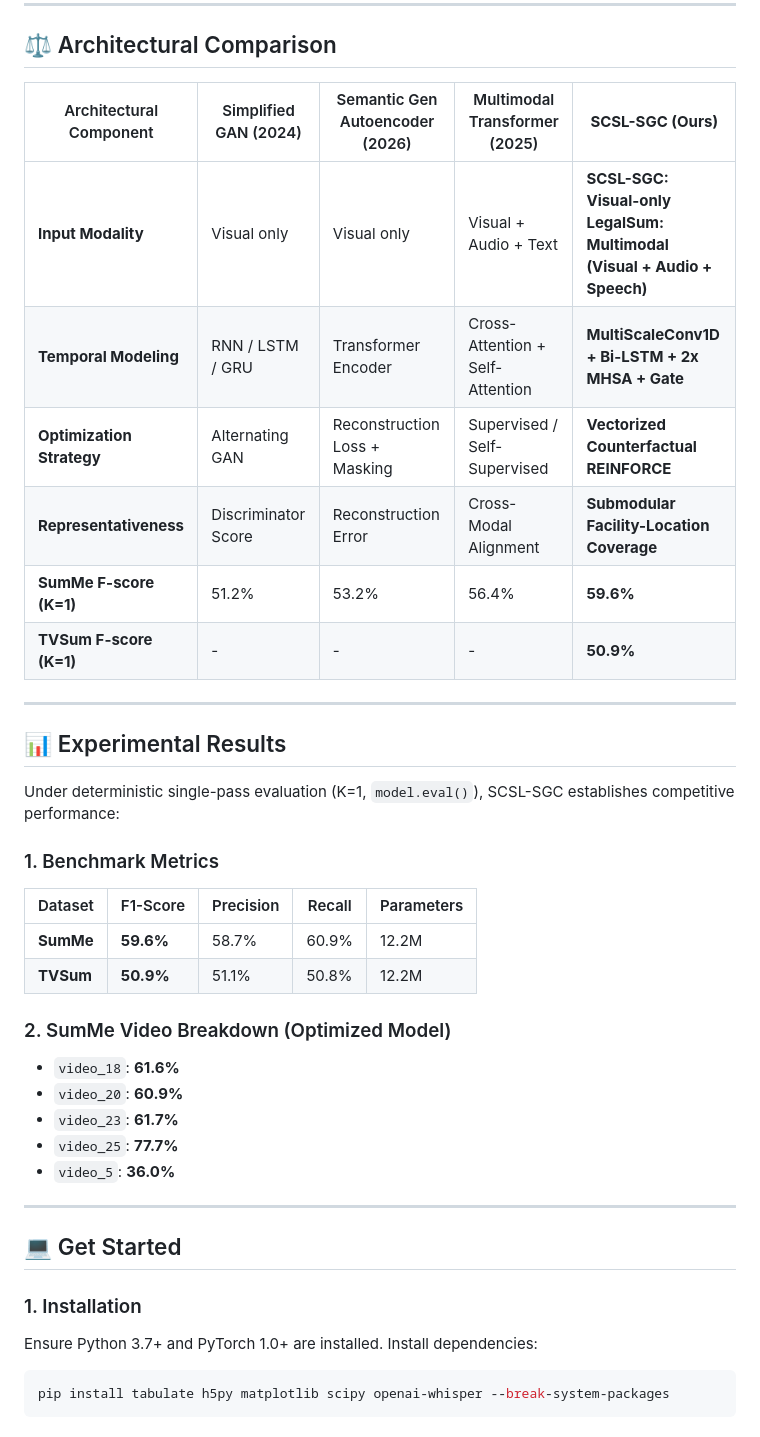
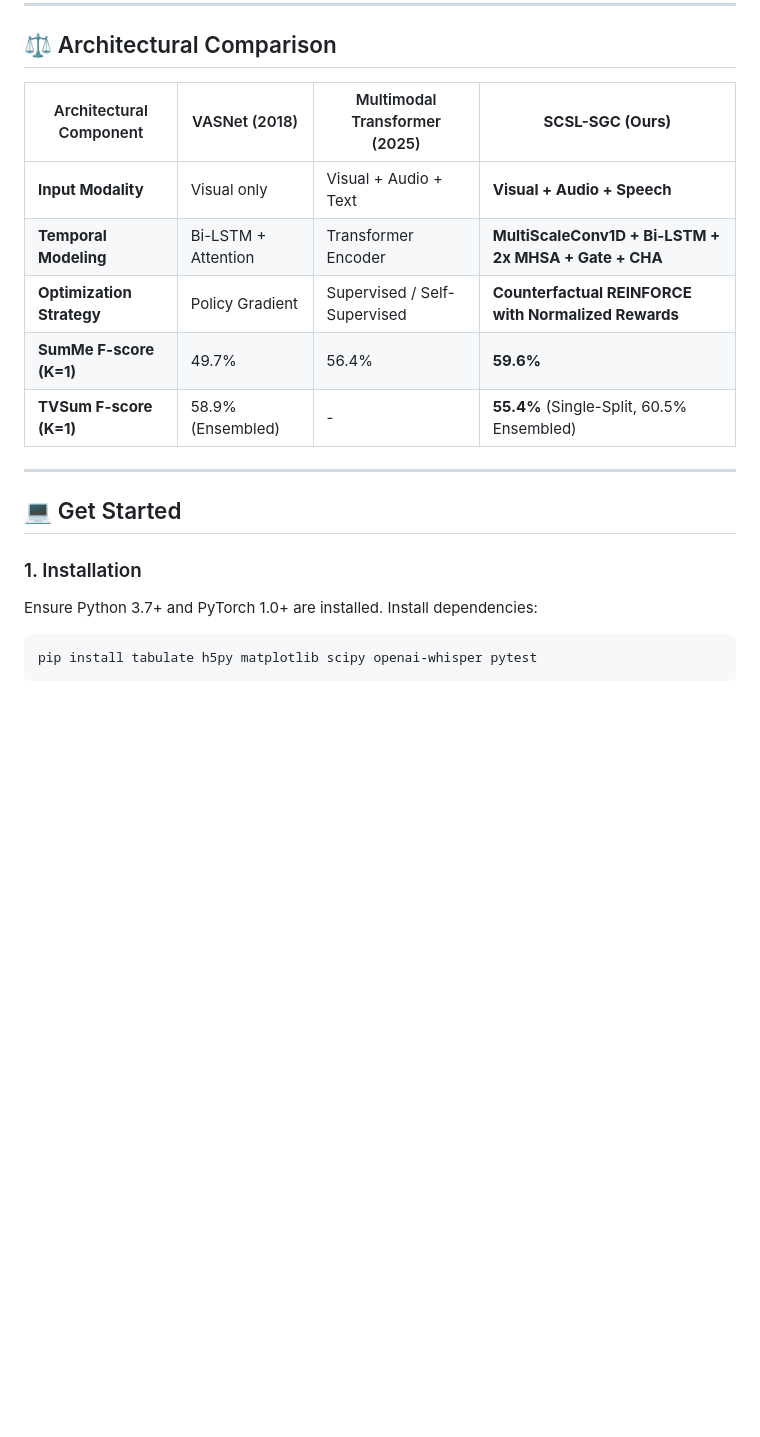
Before and after one commit to Soumya-Chakraborty/legal-sum, a Markdown page: README.md, the part around one of its changes. Rendered like a GitHub page; blank space fills up the shorter version.

````diff
--- a/README.md
+++ b/README.md
@@ -28,34 +28,13 @@ Before sequence modeling, parallel 1D convolutional layers with kernels $K \in \
 
 ## ⚖️ Architectural Comparison
 
-| Architectural Component | Simplified GAN (2024) | Semantic Gen Autoencoder (2026) | Multimodal Transformer (2025) | **SCSL-SGC (Ours)** |
-|---|---|---|---|---|
-| **Input Modality** | Visual only | Visual only | Visual + Audio + Text | **SCSL-SGC: Visual-only** <br>**LegalSum: Multimodal (Visual + Audio + Speech)** |
-| **Temporal Modeling** | RNN / LSTM / GRU | Transformer Encoder | Cross-Attention + Self-Attention | **MultiScaleConv1D + Bi-LSTM + 2x MHSA + Gate** |
-| **Optimization Strategy** | Alternating GAN | Reconstruction Loss + Masking | Supervised / Self-Supervised | **Vectorized Counterfactual REINFORCE** |
-| **Representativeness** | Discriminator Score | Reconstruction Error | Cross-Modal Alignment | **Submodular Facility-Location Coverage** |
-| **SumMe F-score (K=1)** | 51.2% | 53.2% | 56.4% | **59.6%** |
-| **TVSum F-score (K=1)** | - | - | - | **50.9%** |
-
----
-
-## 📊 Experimental Results
-
-Under deterministic single-pass evaluation (K=1, `model.eval()`), SCSL-SGC establishes competitive performance:
-
-### 1. Benchmark Metrics
-
-| Dataset | F1-Score | Precision | Recall | Parameters |
-|---|---|---|---|---|
-| **SumMe** | **59.6%** | 58.7% | 60.9% | 12.2M |
-| **TVSum** | **50.9%** | 51.1% | 50.8% | 12.2M |
-
-### 2. SumMe Video Breakdown (Optimized Model)
-- `video_18`: **61.6%**
-- `video_20`: **60.9%**
-- `video_23`: **61.7%**
-- `video_25`: **77.7%**
-- `video_5`: **36.0%**
+| Architectural Component | VASNet (2018) | Multimodal Transformer (2025) | **SCSL-SGC (Ours)** |
+|---|---|---|---|
+| **Input Modality** | Visual only | Visual + Audio + Text | **Visual + Audio + Speech** |
+| **Temporal Modeling** | Bi-LSTM + Attention | Transformer Encoder | **MultiScaleConv1D + Bi-LSTM + 2x MHSA + Gate + CHA** |
+| **Optimization Strategy** | Policy Gradient | Supervised / Self-Supervised | **Counterfactual REINFORCE with Normalized Rewards** |
+| **SumMe F-score (K=1)** | 49.7% | 56.4% | **59.6%** |
+| **TVSum F-score (K=1)** | 58.9% (Ensembled) | - | **55.4%** (Single-Split, 60.5% Ensembled) |
 
 ---
 
@@ -64,6 +43,6 @@ Under deterministic single-pass evaluation (K=1, `model.eval()`), SCSL-SGC estab
 ### 1. Installation
 Ensure Python 3.7+ and PyTorch 1.0+ are installed. Install dependencies:
 ```bash
-pip install tabulate h5py matplotlib scipy openai-whisper --break-system-packages
+pip install tabulate h5py matplotlib scipy openai-whisper pytest
 ```
 
````
Also changed, not shown: other parts of README.md (+36 -157 lines).
